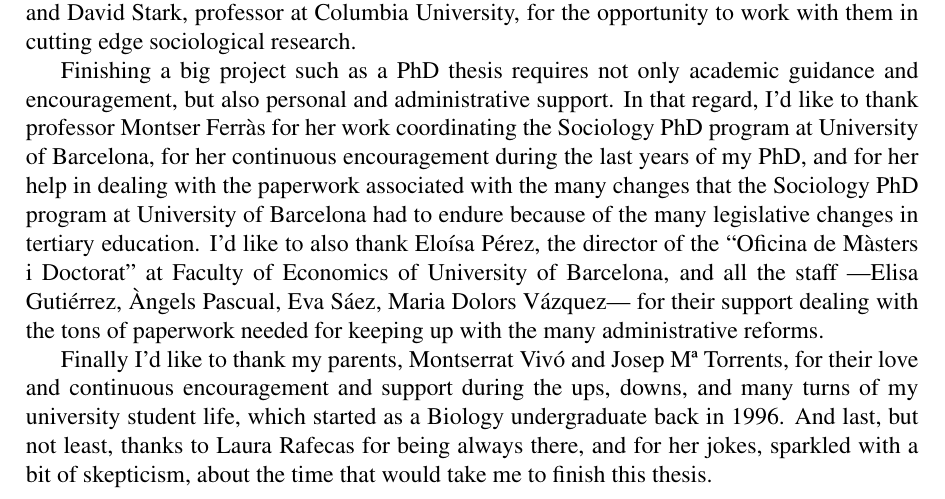
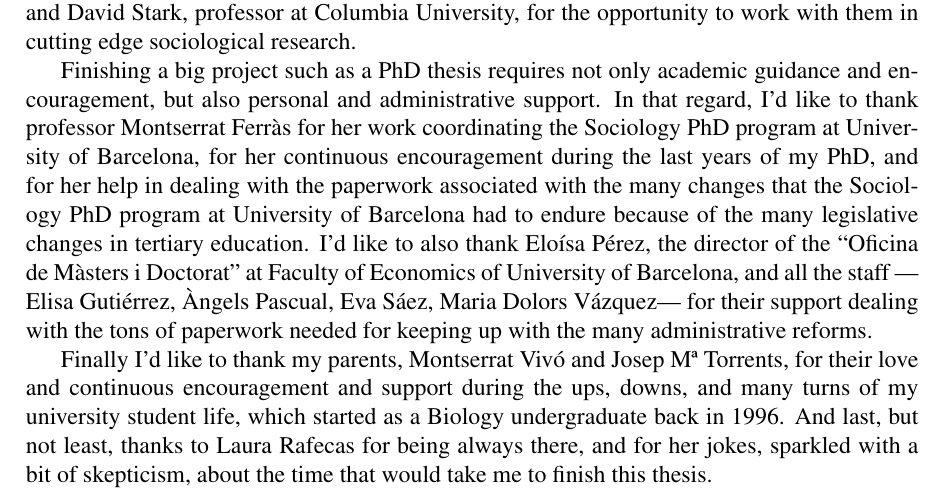
Before and after one commit to jtorrents/thesis, a LaTeX thesis (thesis.tex, which reads frontmatter/acknowledgements.tex): part of page 10 of 164, cut so that both start at the same text. Compiled offline with pdfLaTeX.

Commit message:
Fix typo in acknowledgements.

```diff
--- a/frontmatter/acknowledgements.tex
+++ b/frontmatter/acknowledgements.tex
@@ -10,7 +10,7 @@ Fabrizio Ferraro, for whom I worked as a research assistant during five years, h
 
 I'd like thank professor Juan Díez Medrano for his encouragement and detailed reading and comments of my work in the early stages of my PhD. I'd like to also thank professor Maite Montagut, my tutor for this thesis, for her support during the last stages of my PhD. I'd like to also thank the members of my thesis committee ---professors María Trinidad Bretones, Josep Lluís C. Bosch, and Lluís Coromina--- for their guidance and supervision of my work. I'd like to also thank professor Pep Rodriguez, the director of the PhD program at University of Barcelona, for his encouragement and interesting discussions about my work in this thesis, and about how statistics and network analysis should be taught in Sociology undergraduate and graduate courses. Finally I'd like to thank Matteo Prato, professor at University of Lugano, and David Stark, professor at Columbia University, for the opportunity to work with them in cutting edge sociological research.
 
-Finishing a big project such as a PhD thesis requires not only academic guidance and encouragement, but also personal and administrative support. In that regard, I'd like to thank professor Montser Ferràs for her work coordinating the Sociology PhD program at University of Barcelona, for her continuous encouragement during the last years of my PhD, and for her help in dealing with the paperwork associated with the many changes that the Sociology PhD program at University of Barcelona had to endure because of the many legislative changes in tertiary education. I'd like to also thank Eloísa Pérez, the director of the ``Oficina de Màsters i Doctorat'' at Faculty of Economics of University of Barcelona, and all the staff ---Elisa Gutiérrez, Àngels Pascual, Eva Sáez, Maria Dolors Vázquez--- for their support dealing with the tons of paperwork needed for keeping up with the many administrative reforms.
+Finishing a big project such as a PhD thesis requires not only academic guidance and encouragement, but also personal and administrative support. In that regard, I'd like to thank professor Montserrat Ferràs for her work coordinating the Sociology PhD program at University of Barcelona, for her continuous encouragement during the last years of my PhD, and for her help in dealing with the paperwork associated with the many changes that the Sociology PhD program at University of Barcelona had to endure because of the many legislative changes in tertiary education. I'd like to also thank Eloísa Pérez, the director of the ``Oficina de Màsters i Doctorat'' at Faculty of Economics of University of Barcelona, and all the staff ---Elisa Gutiérrez, Àngels Pascual, Eva Sáez, Maria Dolors Vázquez--- for their support dealing with the tons of paperwork needed for keeping up with the many administrative reforms.
 
 Finally I'd like to thank my parents, Montserrat Vivó and Josep Mª Torrents, for their love and continuous encouragement and support during the ups, downs, and many turns of my university student life, which started as a Biology undergraduate back in 1996. And last, but not least, thanks to Laura Rafecas for being always there, and for her jokes, sparkled with a bit of skepticism, about the time that would take me to finish this thesis.
 
```
